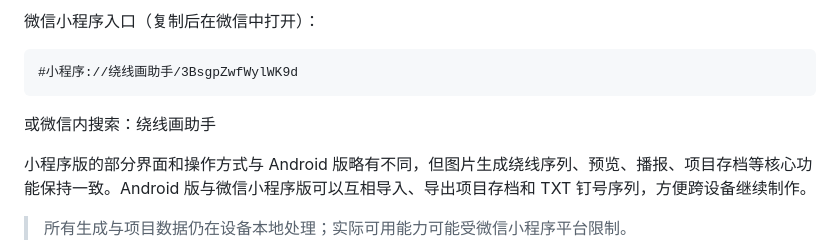
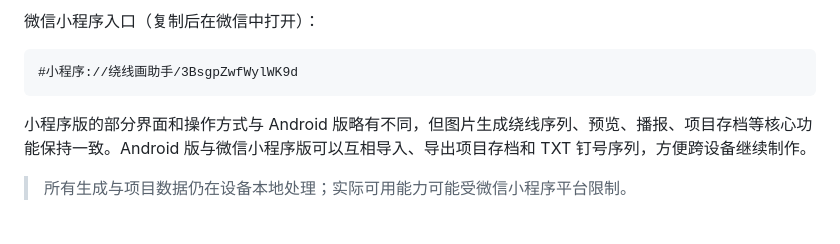
Before and after one commit to 241120nzdjjx/StringArtHelper, a Markdown page: README.md, the part around the change. Rendered like a GitHub page; blank space fills up the shorter version.

````diff
--- a/README.md
+++ b/README.md
@@ -35,8 +35,6 @@
 ```text
 #小程序://绕线画助手/3BsgpZwfWylWK9d
 ```
-
-或微信内搜索：绕线画助手
 
 小程序版的部分界面和操作方式与 Android 版略有不同，但图片生成绕线序列、预览、播报、项目存档等核心功能保持一致。Android 版与微信小程序版可以互相导入、导出项目存档和 TXT 钉号序列，方便跨设备继续制作。
 
````
